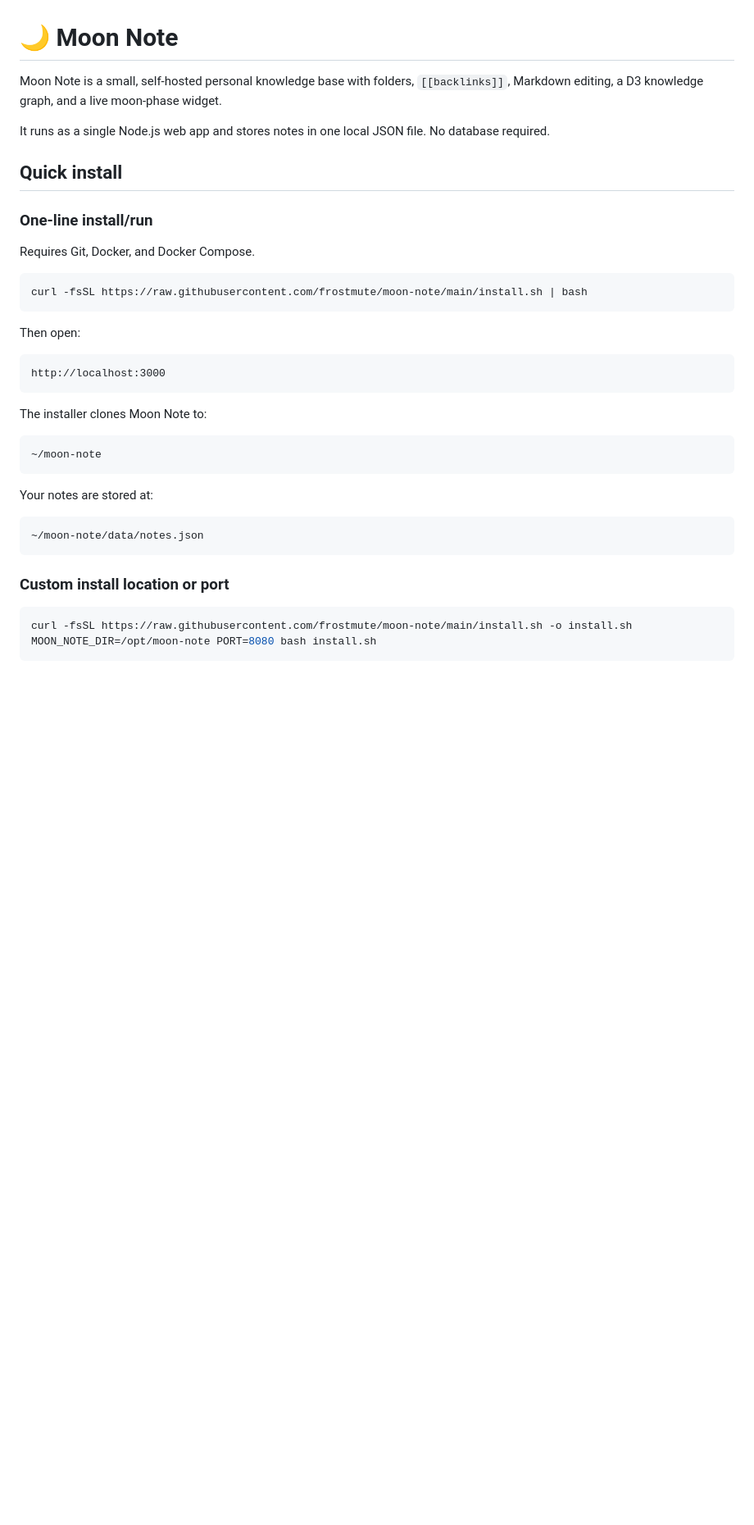
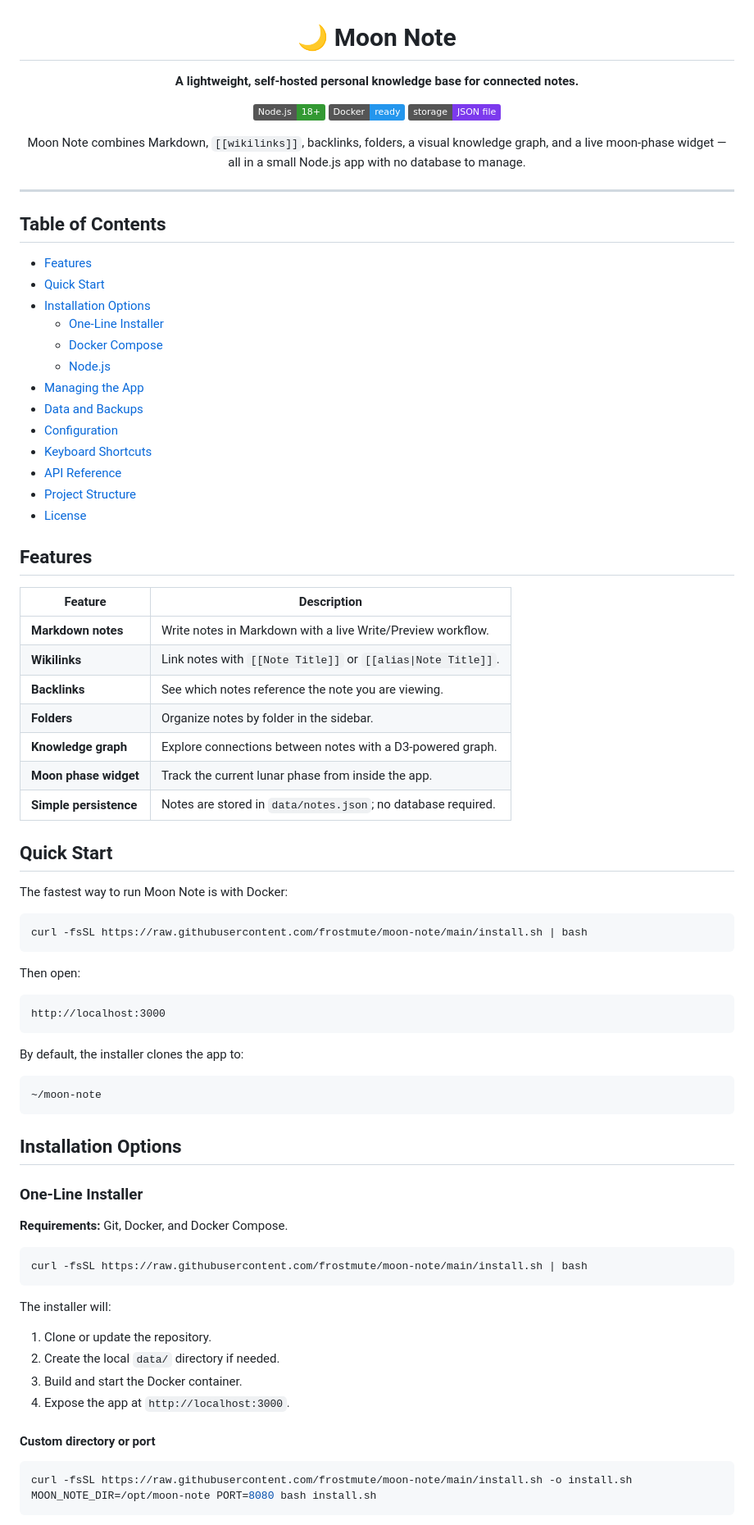
Before and after one commit to frostmute/moon-note, a Markdown page: README.md, the part around one of its changes. Shown at 82% size. Drawn GitHub-style; badges without logos; blank space fills up the shorter version.

````diff
--- a/README.md
+++ b/README.md
@@ -1,14 +3,48 @@
 # 🌙 Moon Note
 
-Moon Note is a small, self-hosted personal knowledge base with folders, `[[backlinks]]`, Markdown editing, a D3 knowledge graph, and a live moon-phase widget.
+**A lightweight, self-hosted personal knowledge base for connected notes.**
 
-It runs as a single Node.js web app and stores notes in one local JSON file. No database required.
+[![Node.js](https://img.shields.io/badge/Node.js-18%2B-339933?logo=node.js&logoColor=white)](https://nodejs.org/)
+[![Docker](https://img.shields.io/badge/Docker-ready-2496ED?logo=docker&logoColor=white)](https://www.docker.com/)
+[![Storage](https://img.shields.io/badge/storage-JSON%20file-7C3AED)](#data-and-backups)
 
-## Quick install
+Moon Note combines Markdown, `[[wikilinks]]`, backlinks, folders, a visual knowledge graph, and a live moon-phase widget — all in a small Node.js app with no database to manage.
 
-### One-line install/run
+</div>
 
-Requires Git, Docker, and Docker Compose.
+---
+
+## Table of Contents
+
+- [Features](#features)
+- [Quick Start](#quick-start)
+- [Installation Options](#installation-options)
+  - [One-Line Installer](#one-line-installer)
+  - [Docker Compose](#docker-compose)
+  - [Node.js](#nodejs)
+- [Managing the App](#managing-the-app)
+- [Data and Backups](#data-and-backups)
+- [Configuration](#configuration)
+- [Keyboard Shortcuts](#keyboard-shortcuts)
+- [API Reference](#api-reference)
+- [Project Structure](#project-structure)
+- [License](#license)
+
+## Features
+
+| Feature | Description |
+| --- | --- |
+| **Markdown notes** | Write notes in Markdown with a live Write/Preview workflow. |
+| **Wikilinks** | Link notes with `[[Note Title]]` or `[[alias\|Note Title]]`. |
+| **Backlinks** | See which notes reference the note you are viewing. |
+| **Folders** | Organize notes by folder in the sidebar. |
+| **Knowledge graph** | Explore connections between notes with a D3-powered graph. |
+| **Moon phase widget** | Track the current lunar phase from inside the app. |
+| **Simple persistence** | Notes are stored in `data/notes.json`; no database required. |
+
+## Quick Start
+
+The fastest way to run Moon Note is with Docker:
 
 ```bash
 curl -fsSL https://raw.githubusercontent.com/frostmute/moon-note/main/install.sh | bash
@@ -20,19 +56,30 @@ Then open:
 http://localhost:3000
 ```
 
-The installer clones Moon Note to:
+By default, the installer clones the app to:
 
 ```text
 ~/moon-note
 ```
 
-Your notes are stored at:
+## Installation Options
 
-```text
-~/moon-note/data/notes.json
+### One-Line Installer
+
+**Requirements:** Git, Docker, and Docker Compose.
+
+```bash
+curl -fsSL https://raw.githubusercontent.com/frostmute/moon-note/main/install.sh | bash
 ```
 
-### Custom install location or port
+The installer will:
+
+1. Clone or update the repository.
+2. Create the local `data/` directory if needed.
+3. Build and start the Docker container.
+4. Expose the app at `http://localhost:3000`.
+
+#### Custom directory or port
 
 ```bash
 curl -fsSL https://raw.githubusercontent.com/frostmute/moon-note/main/install.sh -o install.sh
````
Also changed, not shown: other parts of README.md (+103 -67 lines).
